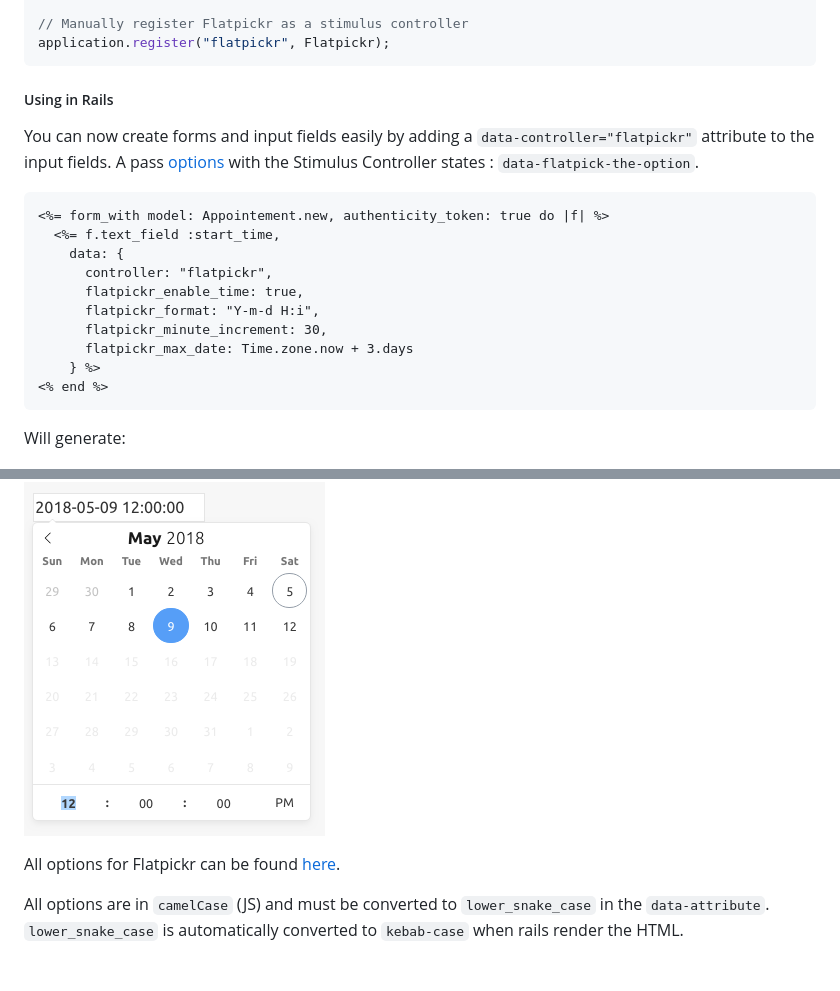
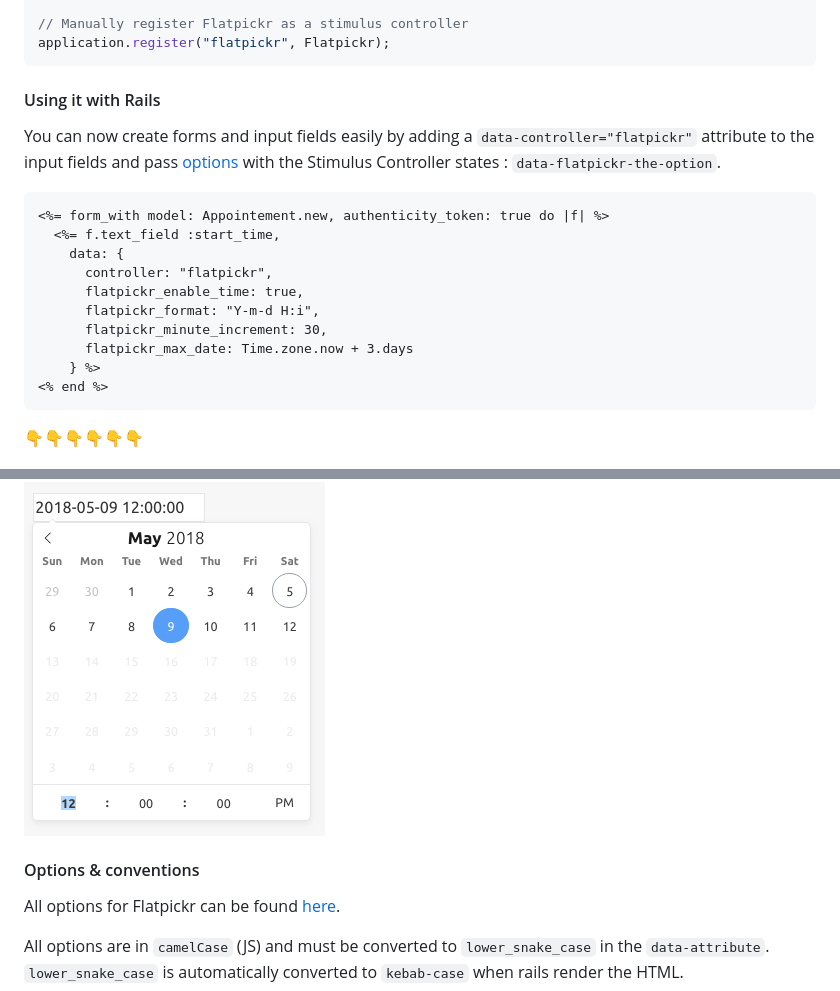
Before and after one commit to adrienpoly/stimulus-flatpickr, a Markdown page: readme.md, 2 parts joined by grey strips. GitHub-like rendering; blank space fills up the shorter version.

````diff
--- a/readme.md
+++ b/readme.md
@@ -39,9 +43,9 @@ application.load(definitionsFromContext(context));
 application.register("flatpickr", Flatpickr);
 ```
 
-##### Using in Rails
+#### Using it with Rails
 
-You can now create forms and input fields easily by adding a `data-controller="flatpickr"` attribute to the input fields. A pass [options](https://flatpickr.js.org/options/) with the Stimulus Controller states : `data-flatpick-the-option`.
+You can now create forms and input fields easily by adding a `data-controller="flatpickr"` attribute to the input fields and pass [options](https://flatpickr.js.org/options/) with the Stimulus Controller states : `data-flatpickr-the-option`.
 
 ```html+erb
 <%= form_with model: Appointement.new, authenticity_token: true do |f| %>
@@ -56,9 +60,11 @@ You can now create forms and input fields easily by adding a `data-controller="f
 <% end %>
 ```
 
-Will generate:
+👇👇👇👇👇👇
 
 ![datetime picker result](./images/datetime-picker.png)
+
+#### Options & conventions
 
 All options for Flatpickr can be found [here](https://flatpickr.js.org/options/).
 
````
Also changed, not shown: other parts of readme.md (+91 -15 lines), images/datetime-picker-black-fr.png (added).
